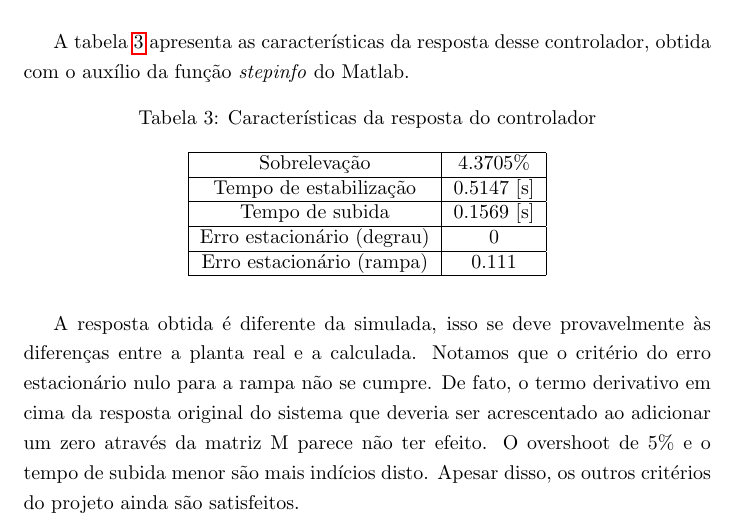
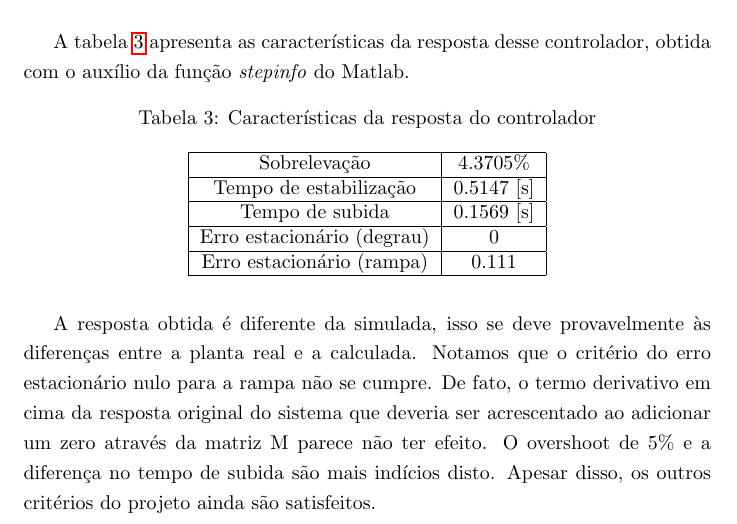
Before and after one commit to ddello32/LabControle-TiaDello, a LaTeX document (Lab6/Pos/Tex/relatorio.tex): part of page 12 of 14, cut so that both start at the same text. Compiled offline with pdfLaTeX.

Commit message:
Comparação de tempo de elevação alterada

```diff
--- a/Lab6/Pos/Tex/relatorio.tex
+++ b/Lab6/Pos/Tex/relatorio.tex
@@ -275,7 +275,7 @@ A tabela \ref{tab:stepinfoSIS} apresenta as características da resposta desse c
 		\hline
 	\end{tabular}
 \end{table}
-A resposta obtida é diferente da simulada, isso se deve provavelmente às diferenças entre a planta real e a calculada. Notamos que o critério do erro estacionário nulo para a rampa não se cumpre. De fato, o termo derivativo em cima da resposta original do sistema que deveria ser acrescentado ao adicionar um zero através da matriz M parece não ter efeito. O overshoot de $5\%$ e o tempo de subida menor são mais indícios disto.
+A resposta obtida é diferente da simulada, isso se deve provavelmente às diferenças entre a planta real e a calculada. Notamos que o critério do erro estacionário nulo para a rampa não se cumpre. De fato, o termo derivativo em cima da resposta original do sistema que deveria ser acrescentado ao adicionar um zero através da matriz M parece não ter efeito. O overshoot de $5\%$ e a diferença no tempo de subida são mais indícios disto.
 Apesar disso, os outros critérios do projeto ainda são satisfeitos.
 
 %TODO COMENTAR MAIS
```
Also changed, not shown: Lab6/Pos/Tex/relatorio.pdf.
